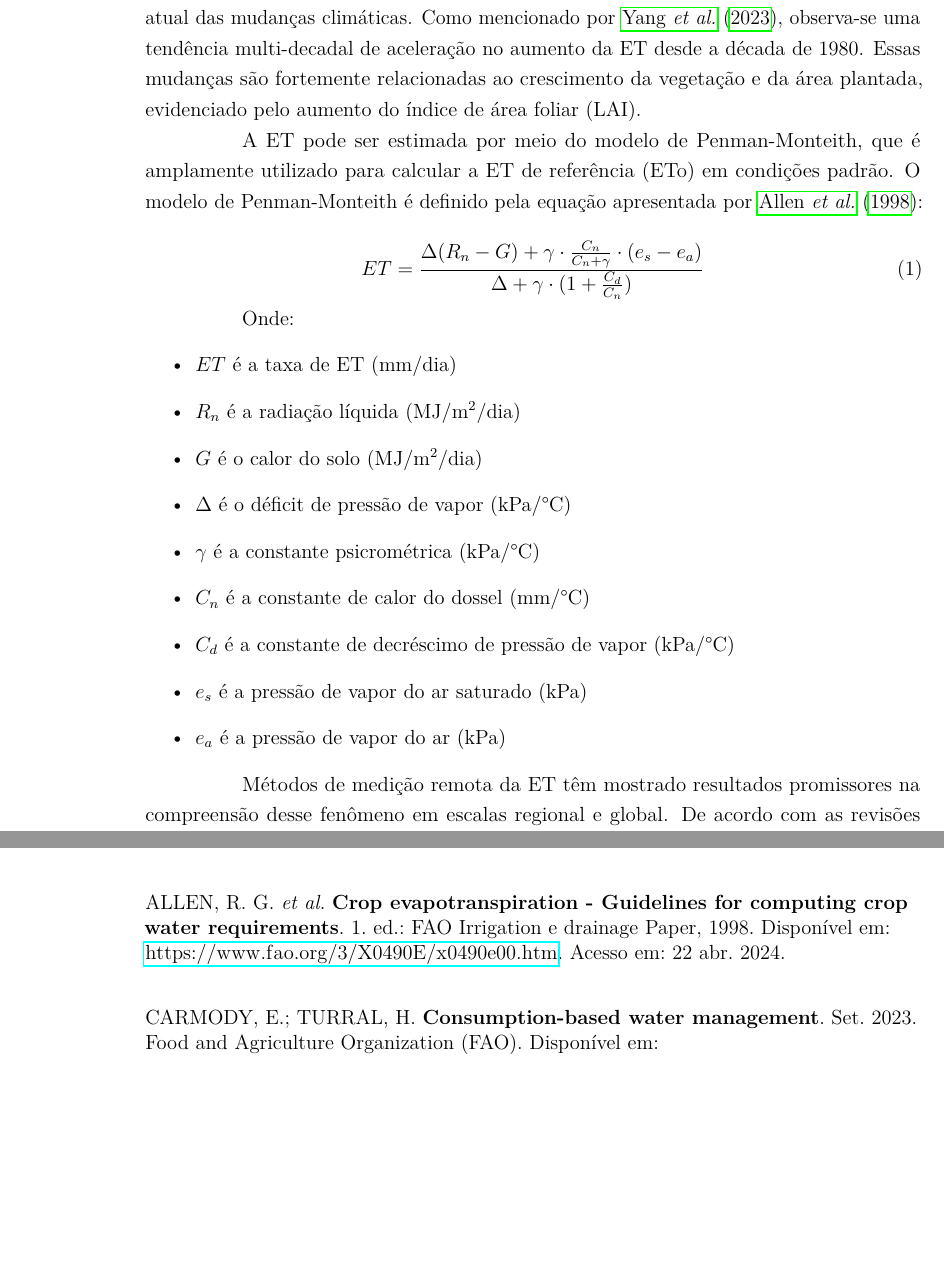
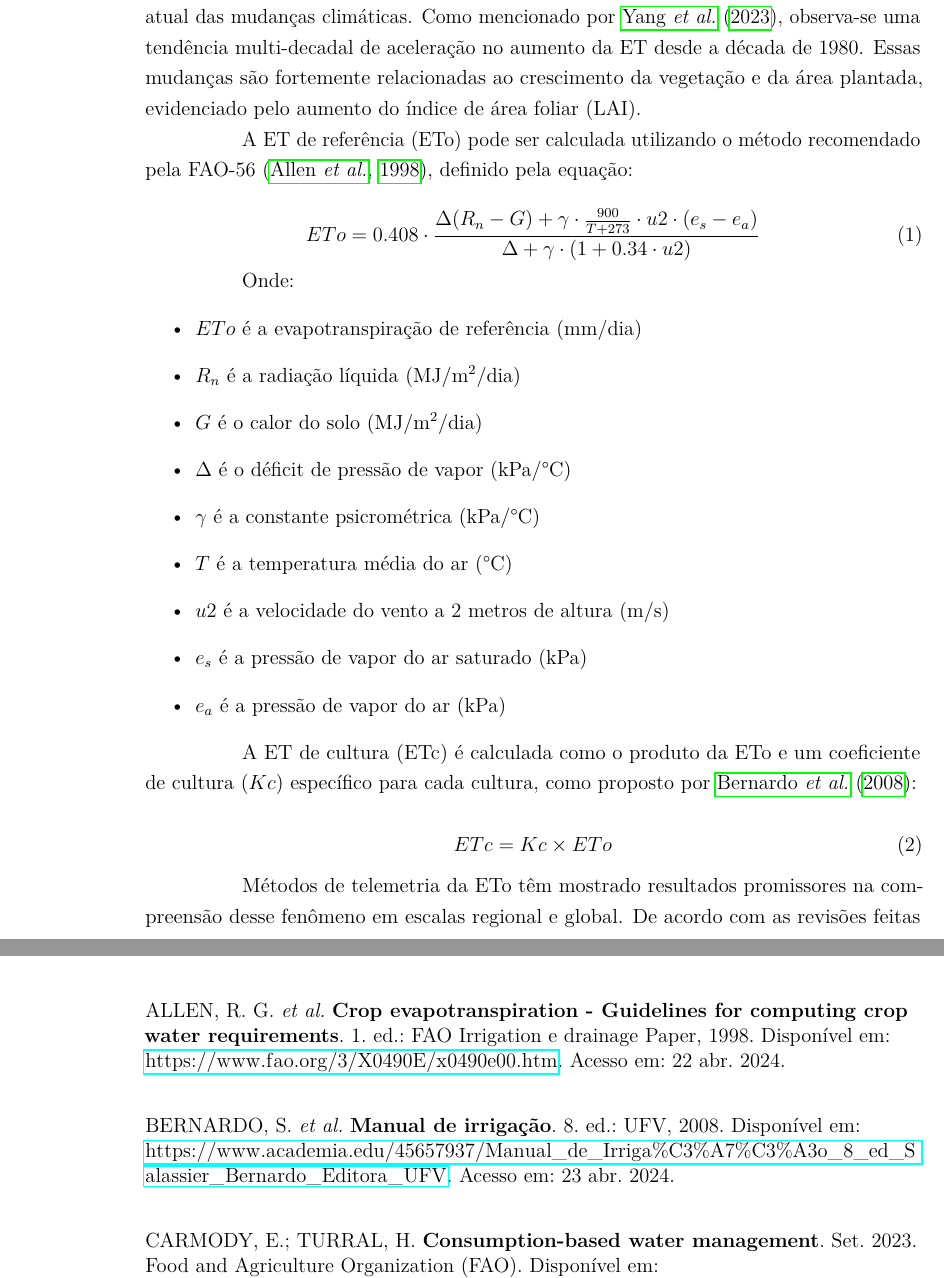
Before and after one commit to Deivison-Costa/TCC, a LaTeX thesis (TCC/monografia.tex, which reads TCC/capitulos/cap_configuracao_pre.tex): two parts of pages 21 and 28 of 28, joined at a grey line, cut so that both start at the same text, the shorter picture padded with empty space. Compiled offline with pdfLaTeX.

Commit message:
Subseção Evapotranspiração completa

```diff
--- a/TCC/capitulos/cap_configuracao_pre.tex
+++ b/TCC/capitulos/cap_configuracao_pre.tex
@@ -231,27 +231,33 @@ A evapotranspiração (ET) descreve o processo fundamental de transferência de
 
 O aumento da ET global é um fenômeno de grande relevância no contexto atual das mudanças climáticas. Como mencionado por \textcite{yang_nature2023}, observa-se uma tendência multi-decadal de aceleração no aumento da ET desde a década de 1980. Essas mudanças são fortemente relacionadas ao crescimento da vegetação e da área plantada, evidenciado pelo aumento do índice de área foliar (LAI).
 
-A ET pode ser estimada por meio do modelo de Penman-Monteith, que é amplamente utilizado para calcular a ET de referência (ETo) em condições padrão. O modelo de Penman-Monteith é definido pela equação apresentada por \textcite{Allen_evapotranspiration1998}:
+A ET de referência (ETo) pode ser calculada utilizando o método recomendado pela FAO-56 \parencite{Allen_evapotranspiration1998}, definido pela equação:
 
 \begin{equation}
-ET = \frac{\Delta (R_n - G) + \gamma \cdot \frac{C_n}{C_n + \gamma} \cdot (e_s - e_a)}{\Delta + \gamma \cdot (1 + \frac{C_d}{C_n})}
+ETo = 0.408 \cdot \frac{\Delta (R_n - G) + \gamma \cdot \frac{900}{T + 273} \cdot u2 \cdot (e_s - e_a)}{\Delta + \gamma \cdot (1 + 0.34 \cdot u2)}
 \end{equation}
 
 Onde:
 \begin{itemize}
-  \item \(ET\) é a taxa de ET (mm/dia)
-  \item \(R_n\) é a radiação líquida (MJ/m\(^2\)/dia)
-  \item \(G\) é o calor do solo (MJ/m\(^2\)/dia)
-  \item \(\Delta\) é o déficit de pressão de vapor (kPa/°C)
-  \item \(\gamma\) é a constante psicrométrica (kPa/°C)
-  \item \(C_n\) é a constante de calor do dossel (mm/°C)
-  \item \(C_d\) é a constante de decréscimo de pressão de vapor (kPa/°C)
-  \item \(e_s\) é a pressão de vapor do ar saturado (kPa)
-  \item \(e_a\) é a pressão de vapor do ar (kPa)
+  \item $ETo$ é a evapotranspiração de referência (mm/dia)
+  \item $R_n$ é a radiação líquida (MJ/m$^2$/dia)
+  \item $G$ é o calor do solo (MJ/m$^2$/dia)
+  \item $\Delta$ é o déficit de pressão de vapor (kPa/°C)
+  \item $\gamma$ é a constante psicrométrica (kPa/°C)
+  \item $T$ é a temperatura média do ar (°C)
+  \item $u2$ é a velocidade do vento a 2 metros de altura (m/s)
+  \item $e_s$ é a pressão de vapor do ar saturado (kPa)
+  \item $e_a$ é a pressão de vapor do ar (kPa)
 \end{itemize}
 
-Métodos de medição remota da ET têm mostrado resultados promissores na compreensão desse fenômeno em escalas regional e global. De acordo com as revisões feitas por \textcite{Zhao_evapotranspiration_med2009,Zhang_evapotranspiration_med2016}, esses métodos variam desde modelos de equações simplificadas até modelos de balanço energético de duas fontes mais complexos. Eles frequentemente utilizam dados multiespectrais remotamente detectados, abrangendo desde o visível até as bandas infravermelhas térmicas.
+A ET de cultura (ETc) é calculada como o produto da ETo e um coeficiente de cultura ($Kc$) específico para cada cultura, como proposto por \textcite{bernardo_irrigacao2006}:
 
-No entanto, muitos desses modelos dependem, em certa medida, de medições auxiliares baseadas em solo para derivar os fluxos de calor turbulentos em uma escala regional \cite{Zhao_evapotranspiration_med2009, Zhang_evapotranspiration_med2016}.
+\begin{equation}
+ETc = Kc \times ETo
+\end{equation}
 
-O método com melhores resultados para medição de ET é apresentado por \textcite{Yang_evapotranspiration_med2022}, em que é realizada a fusão de dados de diferentes satélites (Landsat 8 e o Sentinel-2) com resoluções espaciais e temporais variáveis, o que proporciona uma estimativa mais contínua da ET diária em escala de campo.
+Métodos de telemetria da ETo têm mostrado resultados promissores na compreensão desse fenômeno em escalas regional e global. De acordo com as revisões feitas por \textcite{Zhang_evapotranspiration_med2016, Zhao_evapotranspiration_med2009}, esses métodos variam desde modelos de equações simplificadas até modelos de balanço energético de duas fontes mais complexos. Eles frequentemente utilizam dados multiespectrais remotamente detectados, abrangendo desde o visível até as bandas infravermelhas térmicas.
+
+No entanto, muitos desses modelos dependem, em certa medida, de medições auxiliares baseadas em solo para derivar os fluxos de calor turbulentos em uma escala regional \parencite{Zhao_evapotranspiration_med2009, Zhang_evapotranspiration_med2016}.
+
+O método com melhores resultados para medição de ETo é apresentado por \textcite{Yang_evapotranspiration_med2022}, em que é realizada a fusão de dados de diferentes satélites (Landsat 8 e o Sentinel-2) com resoluções espaciais e temporais variáveis, o que proporciona uma estimativa mais contínua da ET diária em escala de campo.
```
Also changed, not shown: TCC/referencias.bib (+12 -0 lines), TCC/monografia.bbl, TCC/monografia.pdf, TCC/capitulos/cap_configuracao_pre.tex (2 more changed lines), 7 other files.
